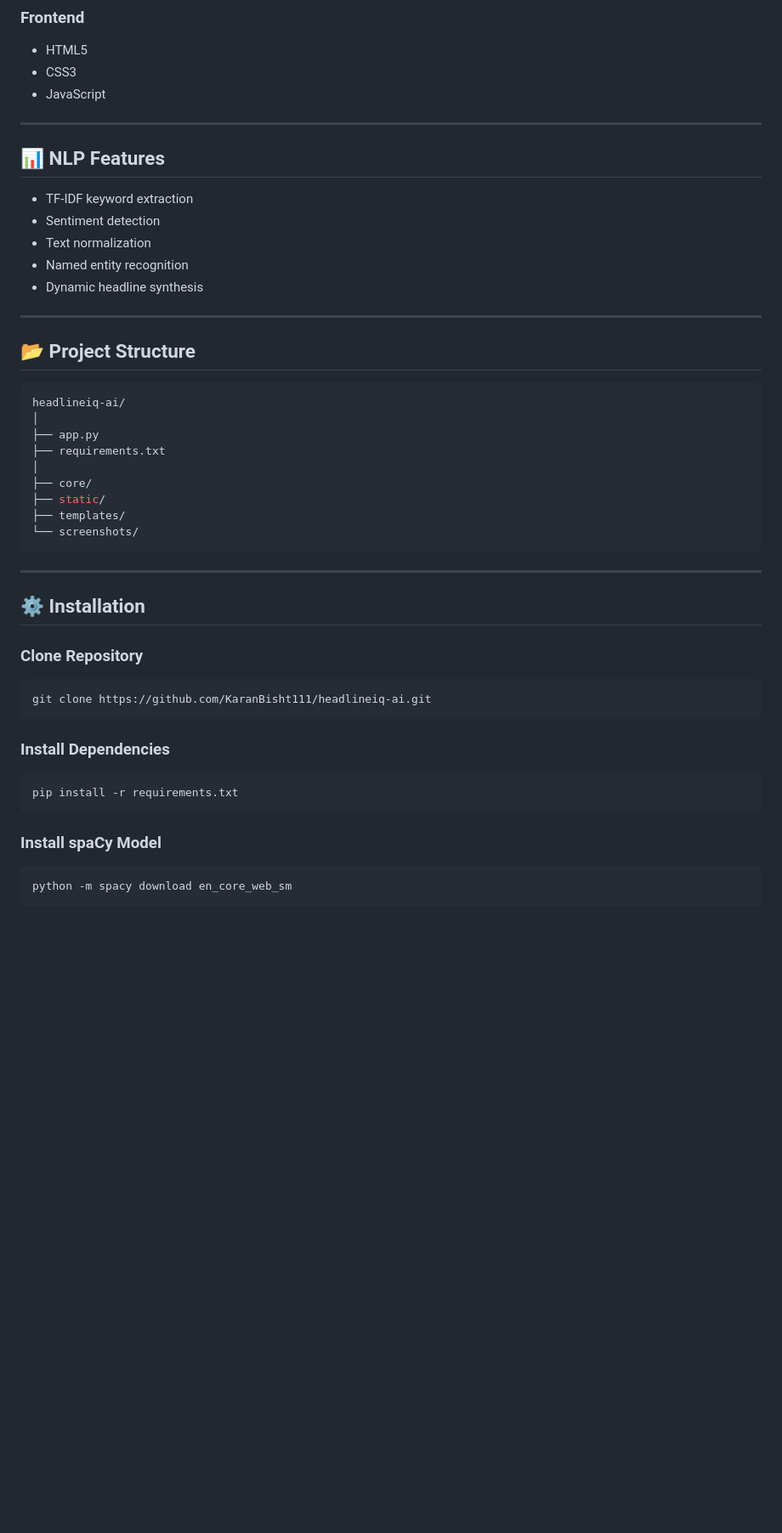
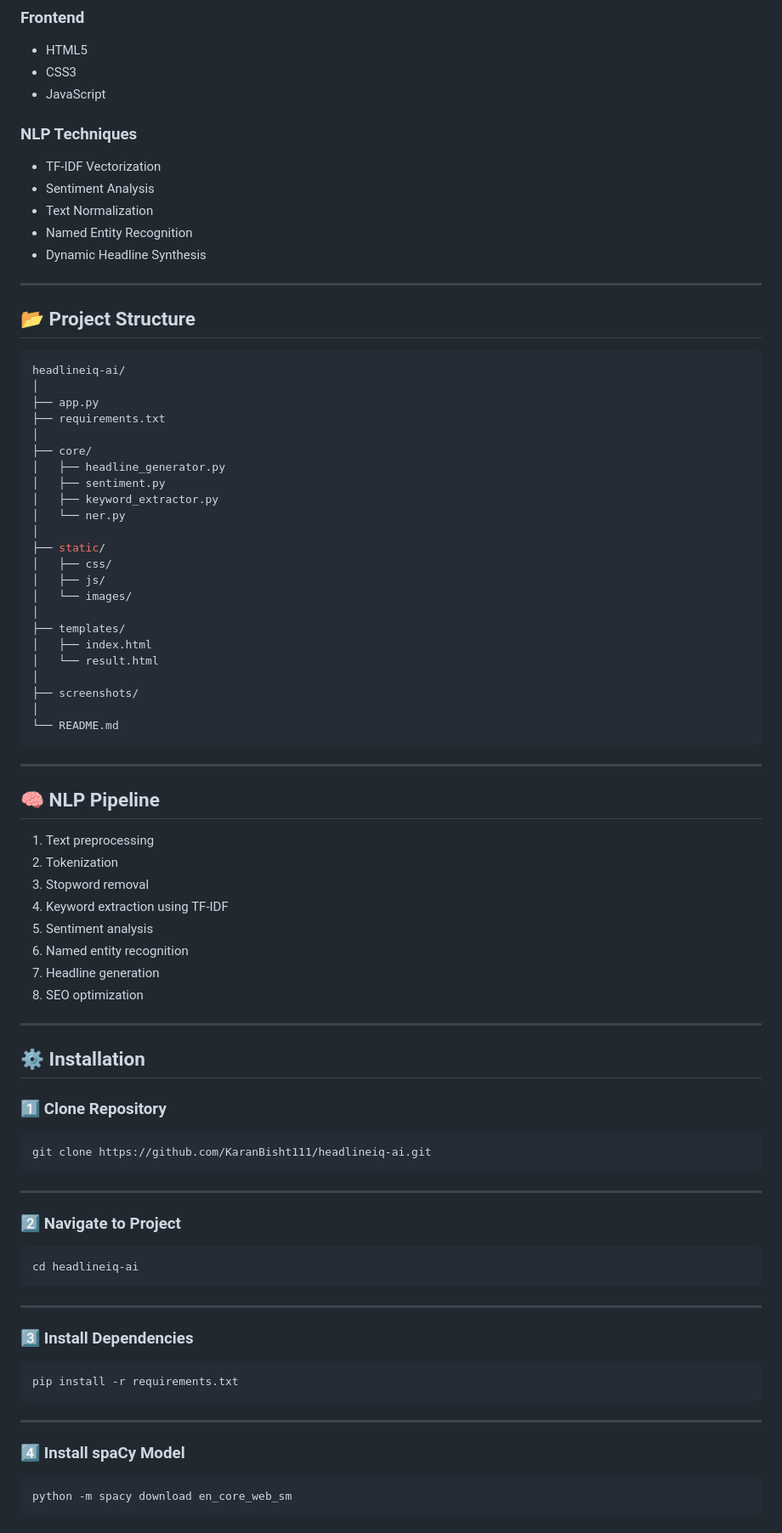
Before and after one commit to KaranBisht111/HeadlineIQ-Ai, a Markdown page: README.md, the part around one of its changes. Shown at 85% size. Drawn GitHub-style; blank space fills up the shorter version.

````diff
--- a/README.md
+++ b/README.md
@@ -32,15 +32,12 @@ HeadlineIQ AI is an intelligent NLP-powered headline generation platform that an
 - CSS3
 - JavaScript
 
----
-
-## 📊 NLP Features
-
-- TF-IDF keyword extraction
-- Sentiment detection
-- Text normalization
-- Named entity recognition
-- Dynamic headline synthesis
+### NLP Techniques
+- TF-IDF Vectorization
+- Sentiment Analysis
+- Text Normalization
+- Named Entity Recognition
+- Dynamic Headline Synthesis
 
 ---
 
@@ -53,28 +50,67 @@ headlineiq-ai/
 ├── requirements.txt
 │
 ├── core/
+│   ├── headline_generator.py
+│   ├── sentiment.py
+│   ├── keyword_extractor.py
+│   └── ner.py
+│
 ├── static/
+│   ├── css/
+│   ├── js/
+│   └── images/
+│
 ├── templates/
-└── screenshots/
+│   ├── index.html
+│   └── result.html
+│
+├── screenshots/
+│
+└── README.md
 ```
+
+---
+
+## 🧠 NLP Pipeline
+
+1. Text preprocessing
+2. Tokenization
+3. Stopword removal
+4. Keyword extraction using TF-IDF
+5. Sentiment analysis
+6. Named entity recognition
+7. Headline generation
+8. SEO optimization
 
 ---
 
 ## ⚙️ Installation
 
-### Clone Repository
+### 1️⃣ Clone Repository
 
 ```bash
 git clone https://github.com/KaranBisht111/headlineiq-ai.git
 ```
 
-### Install Dependencies
+---
+
+### 2️⃣ Navigate to Project
+
+```bash
+cd headlineiq-ai
+```
+
+---
+
+### 3️⃣ Install Dependencies
 
 ```bash
 pip install -r requirements.txt
 ```
 
-### Install spaCy Model
+---
+
+### 4️⃣ Install spaCy Model
 
 ```bash
 python -m spacy download en_core_web_sm
````
Also changed, not shown: other parts of README.md (+82 -25 lines), screenshots/analytics.png (added), screenshots/connect.png (deleted), screenshots/dashboard.png, screenshots/final.png (deleted), screenshots/headlines.png (added), screenshots/metamask-transaction.png (deleted), 1 other file.
